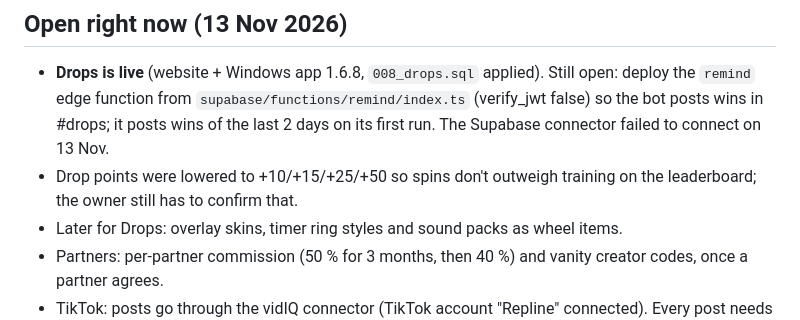
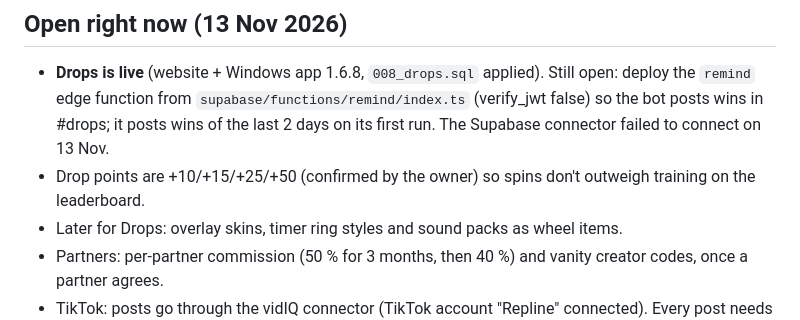
Before and after one commit to maxdlUI/compapp, a Markdown page: CLAUDE.md, the part around the change. Rendered like a GitHub page.

Commit message:
Notes: drop point values confirmed
Co-Authored-By: Claude Opus 5.5 <noreply@anthropic.com>
Claude-Session: https://claude.ai/code/session_01LjT8v546vtbD2q63Vq224H

```diff
--- a/CLAUDE.md
+++ b/CLAUDE.md
@@ -45,7 +45,7 @@ Server id `1570385914096783381`, invite https://discord.gg/3WeFB27Nk9, bot/app i
 ## Open right now (13 Nov 2026)
 
 - **Drops is live** (website + Windows app 1.6.8, `008_drops.sql` applied). Still open: deploy the `remind` edge function from `supabase/functions/remind/index.ts` (verify_jwt false) so the bot posts wins in #drops; it posts wins of the last 2 days on its first run. The Supabase connector failed to connect on 13 Nov.
-- Drop points were lowered to +10/+15/+25/+50 so spins don't outweigh training on the leaderboard; the owner still has to confirm that.
+- Drop points are +10/+15/+25/+50 (confirmed by the owner) so spins don't outweigh training on the leaderboard.
 - Later for Drops: overlay skins, timer ring styles and sound packs as wheel items.
 - Partners: per-partner commission (50 % for 3 months, then 40 %) and vanity creator codes, once a partner agrees.
 - TikTok: posts go through the vidIQ connector (TikTok account "Repline" connected). Every post needs the owner's OK on the draft.
```
